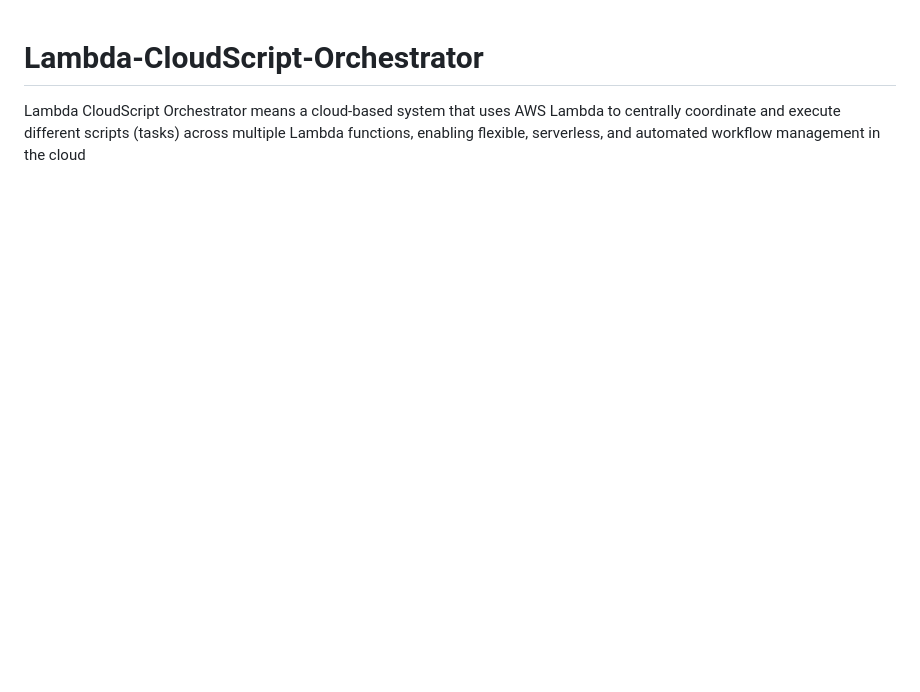
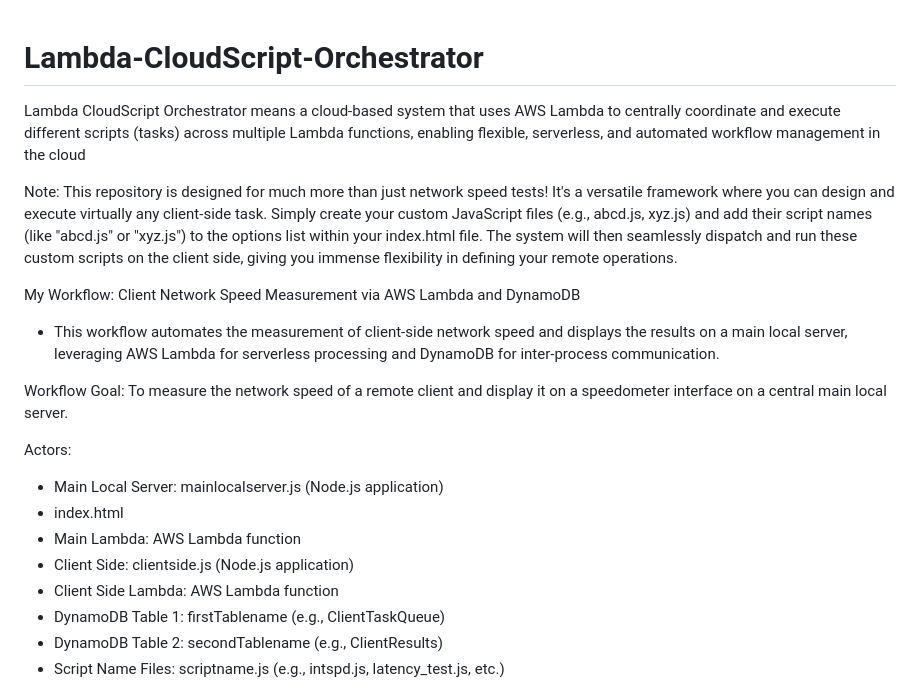
Before and after one commit to pslkk/Lambda-CloudScript-Orchestrator, a Markdown page: README.md, the part around one of its changes. Rendered like a GitHub page; blank space fills up the shorter version.

```diff
--- a/README.md
+++ b/README.md
@@ -1,2 +1,21 @@
 # Lambda-CloudScript-Orchestrator
 Lambda CloudScript Orchestrator means a cloud-based system that uses AWS Lambda to centrally coordinate and execute different scripts (tasks) across multiple Lambda functions, enabling flexible, serverless, and automated workflow management in the cloud
+
+Note: This repository is designed for much more than just network speed tests! It's a versatile framework where you can design and execute virtually any client-side task. Simply create your custom JavaScript files (e.g., abcd.js, xyz.js) and add their script names (like "abcd.js" or "xyz.js") to the options list within your index.html file. The system will then seamlessly dispatch and run these custom scripts on the client side, giving you immense flexibility in defining your remote operations.
+
+My Workflow: Client Network Speed Measurement via AWS Lambda and DynamoDB
+  - This workflow automates the measurement of client-side network speed and displays the results on a main local server, leveraging AWS Lambda for serverless processing and DynamoDB for inter-process communication.
+
+Workflow Goal: To measure the network speed of a remote client and display it on a speedometer interface on a central main local server.
+
+Actors:
+
+  - Main Local Server: mainlocalserver.js (Node.js application)
+  - index.html
+  - Main Lambda: AWS Lambda function
+  - Client Side: clientside.js (Node.js application)
+  - Client Side Lambda: AWS Lambda function
+  - DynamoDB Table 1: firstTablename (e.g., ClientTaskQueue)
+  - DynamoDB Table 2: secondTablename (e.g., ClientResults)
+  - Script Name Files: scriptname.js (e.g., intspd.js, latency_test.js, etc.)
+
```
Also changed, not shown: other parts of README.md (+46 -0 lines).
